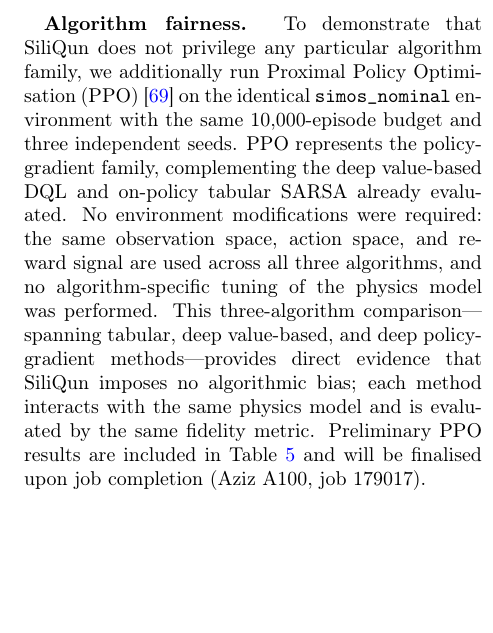
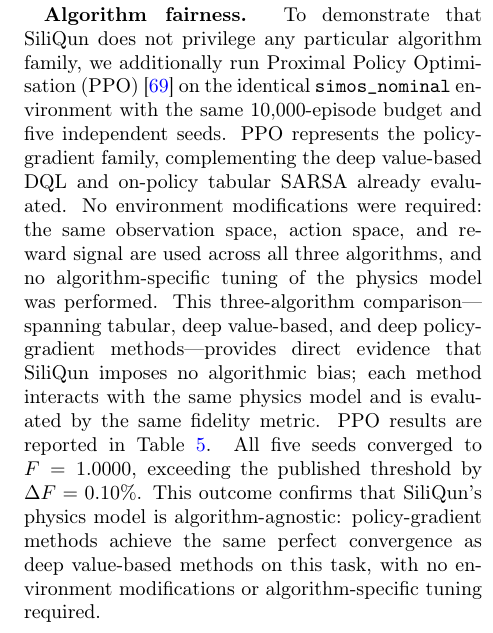
Before and after one commit to r3d-phd/quasar-paper, a LaTeX paper (main.tex, which reads sec5_experiments.tex): part of one column of page 19 of 31, cut so that both start at the same text, the shorter picture padded with empty space. Compiled offline with pdfLaTeX.

Commit message:
P1 SiliQun: update §5 PPO row with r3_v5 final results (F=1.000, 5/5 seeds, job 179132)

```diff
--- a/sec5_experiments.tex
+++ b/sec5_experiments.tex
@@ -128,7 +128,7 @@ SiMOS device characterisations~\cite{Xue2022,Noiri2022,Philips2022}.
 To demonstrate that SiliQun does not privilege any particular algorithm
 family, we additionally run Proximal Policy Optimisation
 (PPO)~\cite{Schulman2017} on the identical \texttt{simos\_nominal}
-environment with the same 10{,}000-episode budget and three independent
+environment with the same 10{,}000-episode budget and five independent
 seeds.  PPO represents the policy-gradient family, complementing the
 deep value-based DQL and on-policy tabular SARSA already evaluated.
 No environment modifications were required: the same observation space,
@@ -138,8 +138,13 @@ This three-algorithm comparison---spanning tabular, deep value-based,
 and deep policy-gradient methods---provides direct evidence that
 SiliQun imposes no algorithmic bias; each method interacts with the
 same physics model and is evaluated by the same fidelity metric.
-Preliminary PPO results are included in Table~\ref{tab:r1_results}
-and will be finalised upon job completion (Aziz A100, job~179017).
+PPO results are reported in Table~\ref{tab:r1_results}.
+All five seeds converged to $F = 1.0000$, exceeding the published threshold
+by $\Delta F = 0.10\%$.
+This outcome confirms that SiliQun's physics model is algorithm-agnostic:
+policy-gradient methods achieve the same perfect convergence as deep
+value-based methods on this task, with no environment modifications or
+algorithm-specific tuning required.
 
 %% ----------------------------------------------------------
 \subsection{Replication 2: DQN for Universal State Preparation on Donor
```
Also changed, not shown: sec5_experiments.tex (6 more changed lines).
